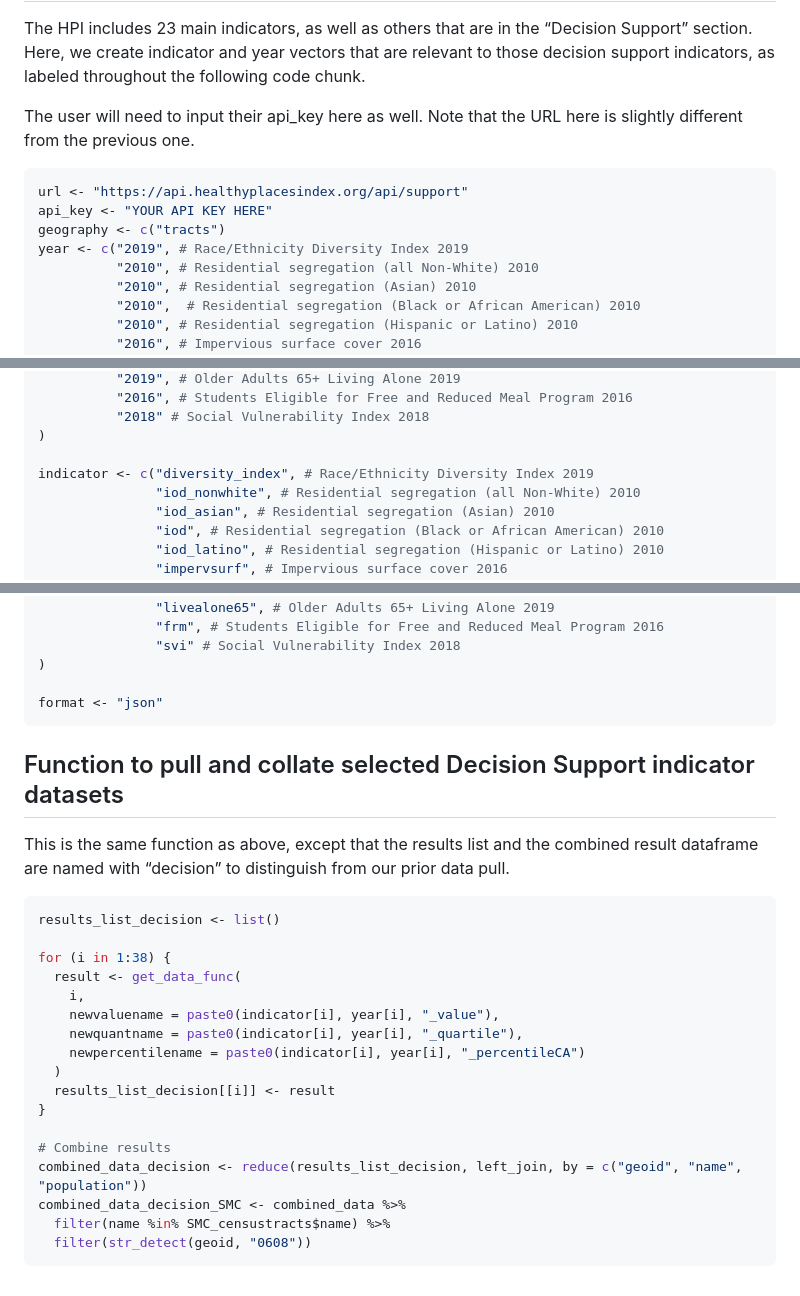
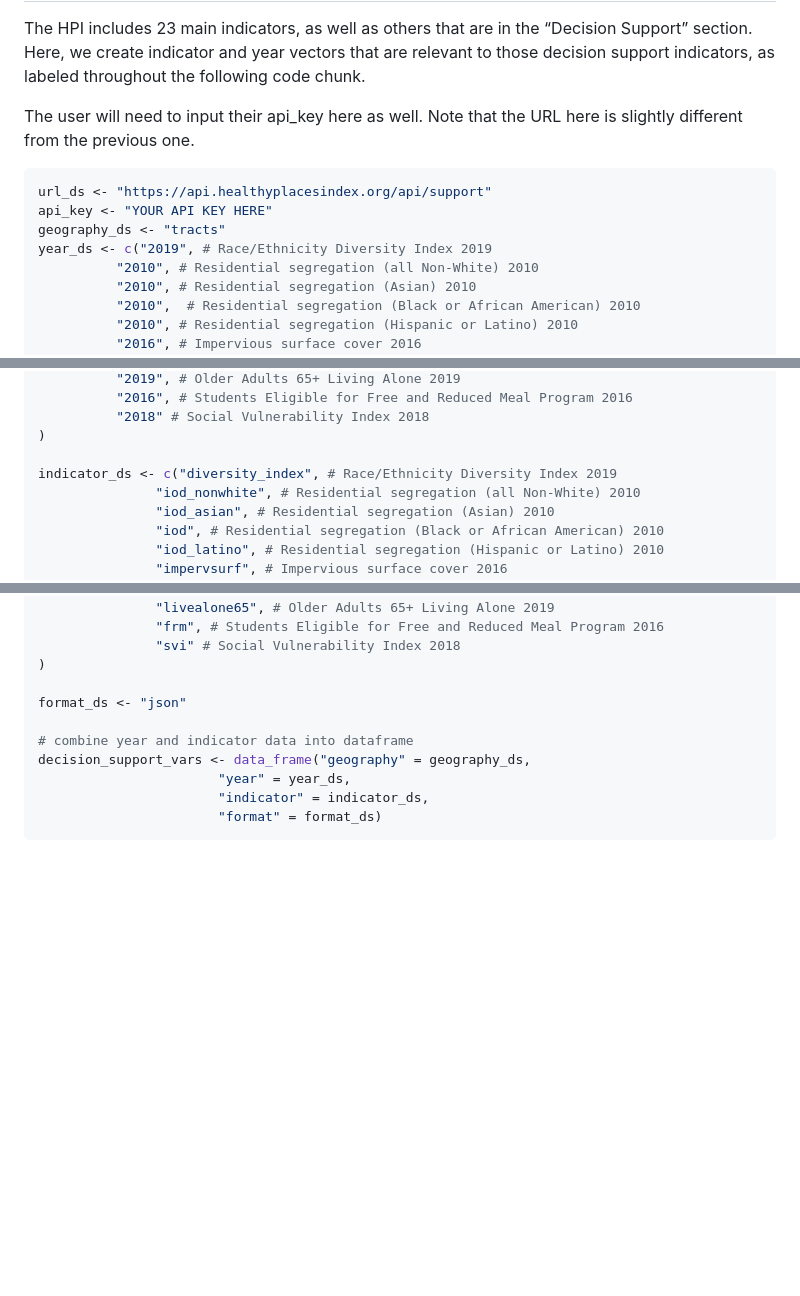
Before and after one commit to San-Mateo-County-Health-Epidemiology/R-User-Group, a Markdown page: quarto-markdowns/healthy_places_index_api_function.md, 3 parts joined by grey strips. Drawn GitHub-style; blank space fills up the shorter version.

````diff
--- a/quarto-markdowns/healthy_places_index_api_function.md
+++ b/quarto-markdowns/healthy_places_index_api_function.md
@@ -191,10 +130,10 @@ The user will need to input their api_key here as well. Note that the
 URL here is slightly different from the previous one.
 
 ``` r
-url <- "https://api.healthyplacesindex.org/api/support"
+url_ds <- "https://api.healthyplacesindex.org/api/support"
 api_key <- "YOUR API KEY HERE"
-geography <- c("tracts")
-year <- c("2019", # Race/Ethnicity Diversity Index 2019
+geography_ds <- "tracts"
+year_ds <- c("2019", # Race/Ethnicity Diversity Index 2019
           "2010", # Residential segregation (all Non-White) 2010
           "2010", # Residential segregation (Asian) 2010
           "2010",  # Residential segregation (Black or African American) 2010
@@ -234,7 +173,7 @@ year <- c("2019", # Race/Ethnicity Diversity Index 2019
           "2018" # Social Vulnerability Index 2018
 )
 
-indicator <- c("diversity_index", # Race/Ethnicity Diversity Index 2019
+indicator_ds <- c("diversity_index", # Race/Ethnicity Diversity Index 2019
                "iod_nonwhite", # Residential segregation (all Non-White) 2010
                "iod_asian", # Residential segregation (Asian) 2010
                "iod", # Residential segregation (Black or African American) 2010
@@ -274,31 +213,11 @@ indicator <- c("diversity_index", # Race/Ethnicity Diversity Index 2019
                "svi" # Social Vulnerability Index 2018
 )
 
-format <- "json"
+format_ds <- "json"
+
+# combine year and indicator data into dataframe
+decision_support_vars <- data_frame("geography" = geography_ds,
+                       "year" = year_ds,
+                       "indicator" = indicator_ds,
+                       "format" = format_ds)
 ```
-
-## Function to pull and collate selected Decision Support indicator datasets
-
-This is the same function as above, except that the results list and the
-combined result dataframe are named with “decision” to distinguish from
-our prior data pull.
-
-``` r
-results_list_decision <- list()
-
-for (i in 1:38) {
-  result <- get_data_func(
-    i,
-    newvaluename = paste0(indicator[i], year[i], "_value"),
-    newquantname = paste0(indicator[i], year[i], "_quartile"),
-    newpercentilename = paste0(indicator[i], year[i], "_percentileCA")
-  )
-  results_list_decision[[i]] <- result
-}
-
-# Combine results
-combined_data_decision <- reduce(results_list_decision, left_join, by = c("geoid", "name", "population"))
-combined_data_decision_SMC <- combined_data %>%
-  filter(name %in% SMC_censustracts$name) %>%
-  filter(str_detect(geoid, "0608"))
-```
````
Also changed, not shown: other parts of quarto-markdowns/healthy_places_index_api_function.md (+65 -126 lines).
